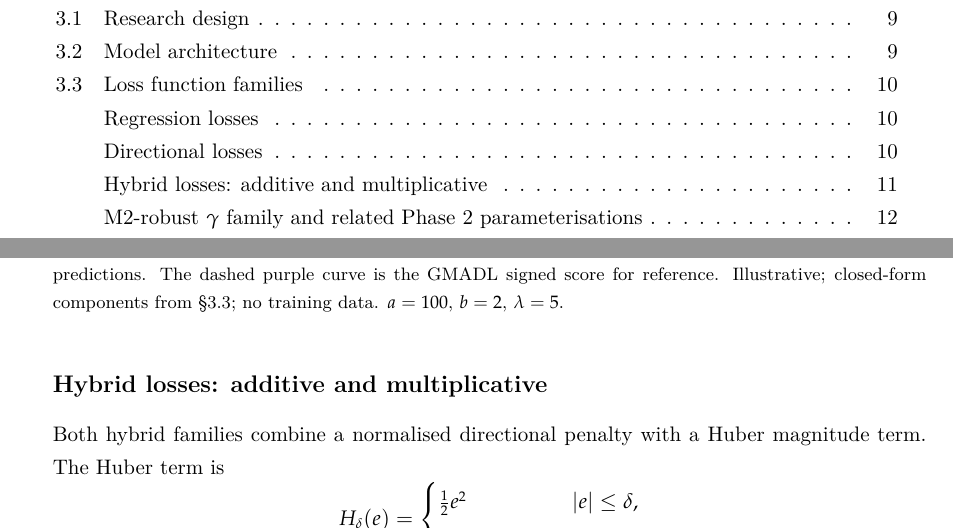
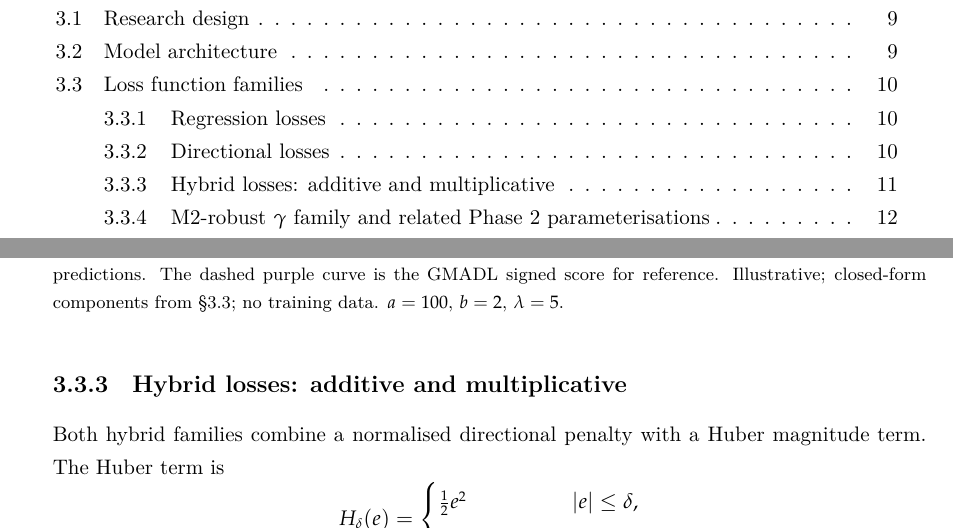
Before and after one commit to ROUCHER27/FYP, a LaTeX thesis (paper/latex/main.tex): two parts of pages 6 and 22 of 60, joined at a grey line, cut so that both start at the same text. Compiled offline with XeLaTeX.

Commit message:
paper/latex: fix paragraph spacing to match mid-term report
- secnumdepth: 1 -> 3 (numbered subsections like mid-term)
- Add blank lines after all \chapter, \section, \subsection headings
- Verified: all document settings match mid-term report:
  parindent=0pt, linespread=1.5, fancyhdr headers, pagestyle=fancy

```diff
--- a/paper/latex/main.tex
+++ b/paper/latex/main.tex
@@ -35,7 +35,7 @@ footskip=0.25in]{geometry}
 \usepackage{caption}
 \usepackage{listings}
 
-\setcounter{secnumdepth}{1}
+\setcounter{secnumdepth}{3}
 \numberwithin{figure}{chapter}
 \numberwithin{equation}{chapter}
 
```
Also changed, not shown: paper/latex/appendix_A_loss_definitions.tex (+14 -0 lines), paper/latex/appendix_B_per_seed_raw.tex (+12 -0 lines), paper/latex/chapter1_introduction.tex (+5 -0 lines), paper/latex/chapter3_methodology.tex (+13 -0 lines), paper/latex/chapter5_empirical_results.tex (+9 -0 lines), paper/latex/chapter6_conclusion.tex (+5 -0 lines).
